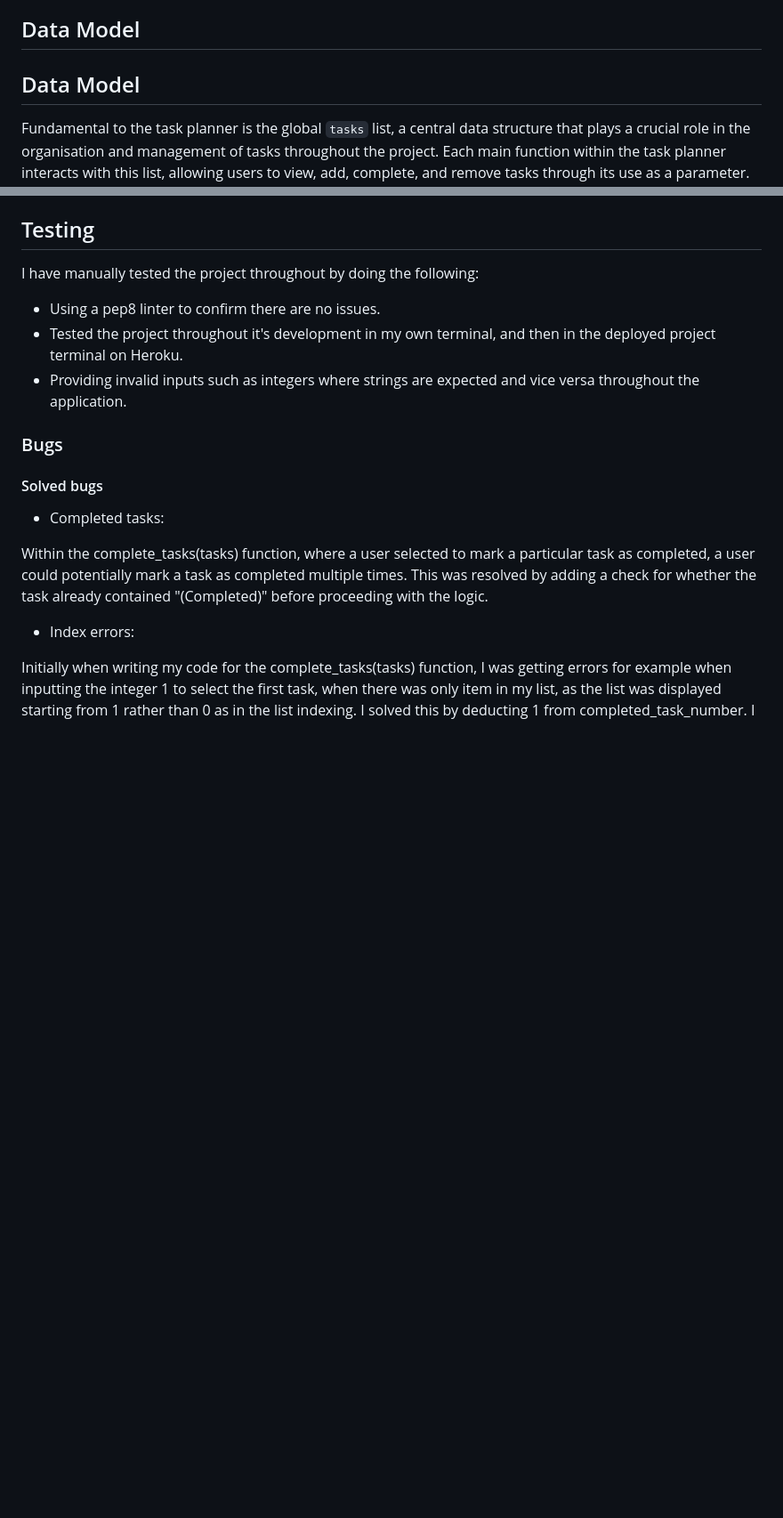
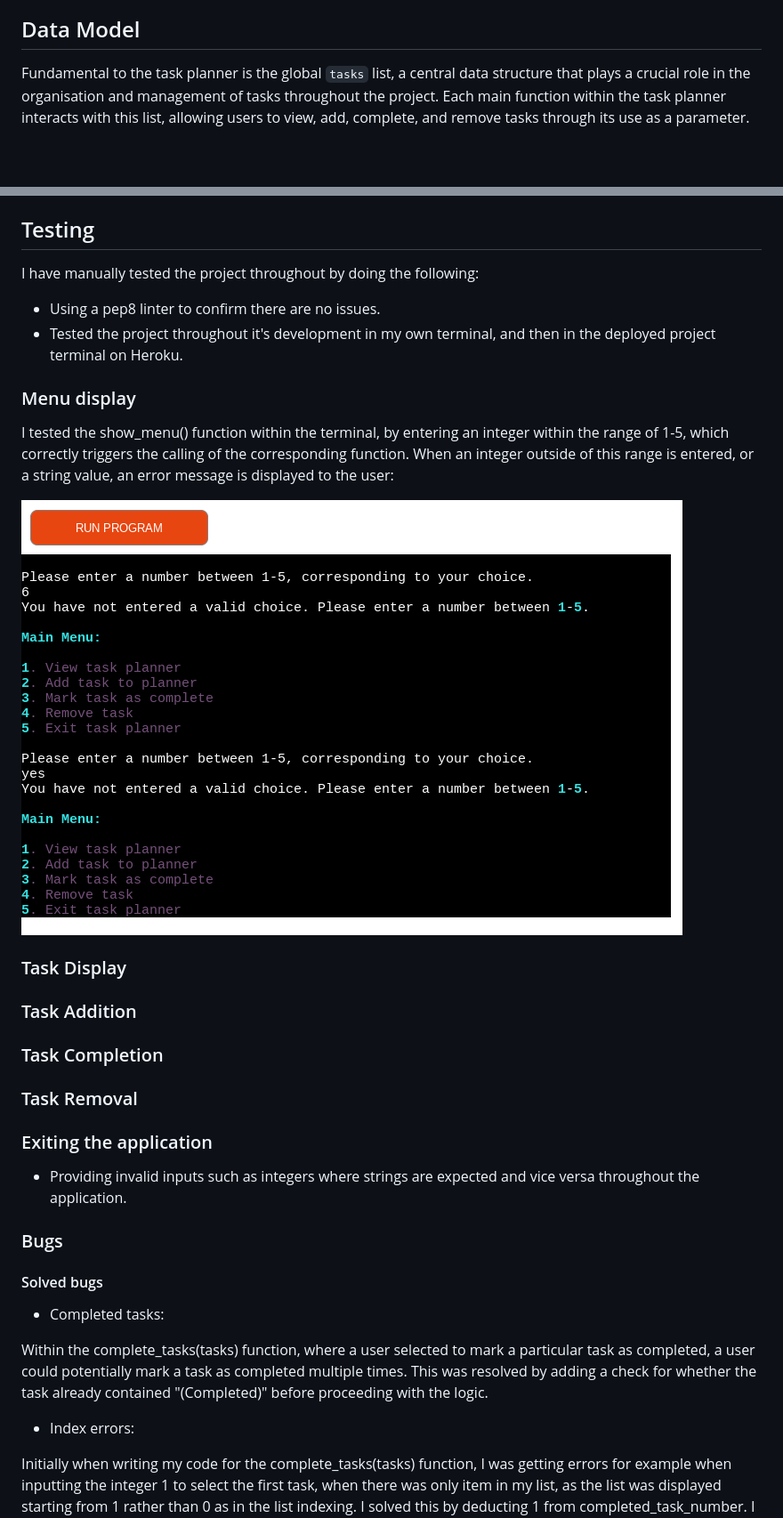
Before and after one commit to aoifemcoleman/task_planner, a Markdown page: README.md, 2 parts joined by grey strips. Shown: that part at 89% size. Drawn GitHub-style; pictures changed too: images/menu-error-message.png (added); blank space fills up the shorter version.

Commit message:
Add exception handling for special characters within show_menu() function, and add to testing section of read me

```diff
--- a/README.md
+++ b/README.md
@@ -109,8 +109,6 @@ Another potential feature for future versions would involve enabling users to cr
 
 ## Data Model
 
-## Data Model
-
 Fundamental to the task planner is the global `tasks` list, a central data structure that plays a crucial role in the organisation and management of tasks throughout the project. Each main function within the task planner interacts with this list, allowing users to view, add, complete, and remove tasks through its use as a parameter. This data structure is used in the following functions:
 
 - create_table(tasks):
@@ -142,6 +140,23 @@ A task at a specified index within the `tasks` list can be removed by the user.
 I have manually tested the project throughout by doing the following:
 - Using a pep8 linter to confirm there are no issues.
 - Tested the project throughout it's development in my own terminal, and then in the deployed project terminal on Heroku.
+
+### Menu display
+
+I tested the show_menu() function within the terminal, by entering an integer within the range of 1-5, which correctly triggers the calling of the corresponding function. When an integer outside of this range is entered, or a string value, an error message is displayed to the user:
+
+![Screenshot of error messages for invalid input in main menu.](images/menu-error-message.png)
+
+### Task Display
+
+### Task Addition
+
+### Task Completion
+
+### Task Removal
+
+### Exiting the application
+
 - Providing invalid inputs such as integers where strings are expected and vice versa throughout the application.
 
 ### Bugs
```
Also changed, not shown: other parts of README.md (+1 -0 lines), 1 other file.
